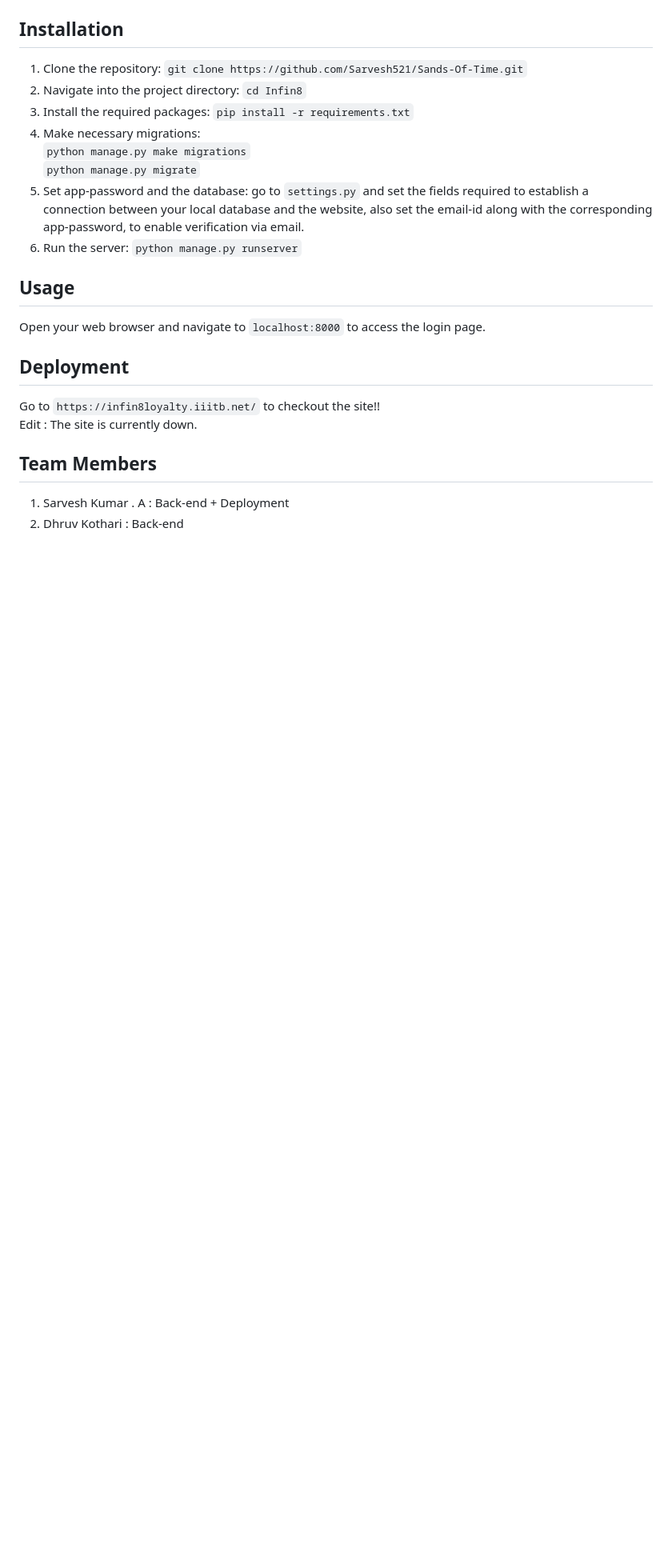
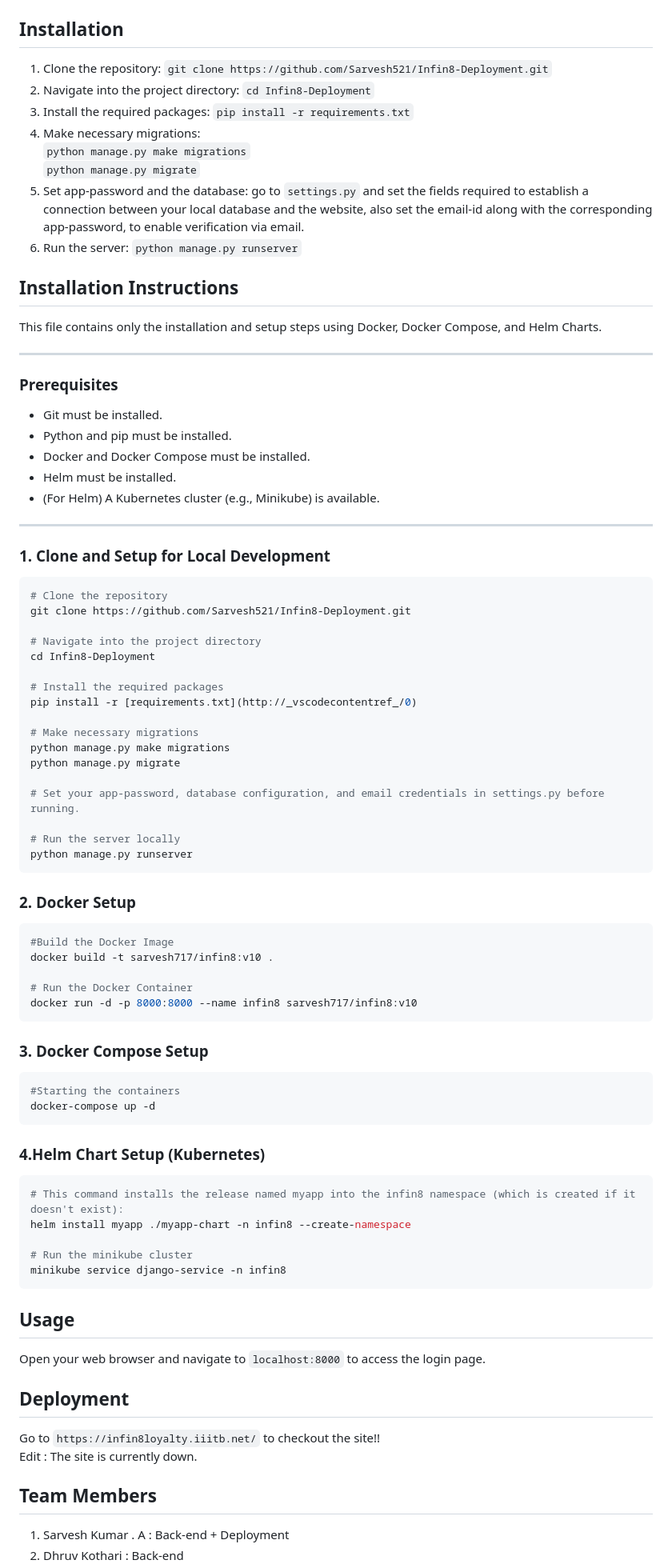
Before and after one commit to Sarvesh521/Infin8-Deployment, a Markdown page: README.md, the part around the change. Shown at 80% size. Rendered like a GitHub page; blank space fills up the shorter version.

````diff
--- a/README.md
+++ b/README.md
@@ -25,13 +25,74 @@ https://github.com/Sarvesh521/Infin8-2024/assets/122382587/bc0189c4-0251-47df-a8
 
 
 ## Installation
-1. Clone the repository: `git clone https://github.com/Sarvesh521/Sands-Of-Time.git`
-2. Navigate into the project directory: `cd Infin8`
+1. Clone the repository: `git clone https://github.com/Sarvesh521/Infin8-Deployment.git`
+2. Navigate into the project directory: `cd Infin8-Deployment`
 3. Install the required packages: `pip install -r requirements.txt`
 4. Make necessary migrations: <br>`python manage.py make migrations`<br> `python manage.py migrate`
 5. Set app-password and the database: go to `settings.py` and set the fields required to establish a connection between your local database and the website, also set the email-id along with the corresponding app-password, to enable verification via email.
 6. Run the server: `python manage.py runserver`
 
+## Installation Instructions
+
+This file contains only the installation and setup steps using Docker, Docker Compose, and Helm Charts.
+
+---
+
+### Prerequisites
+
+- Git must be installed.
+- Python and pip must be installed.
+- Docker and Docker Compose must be installed.
+- Helm must be installed.
+- (For Helm) A Kubernetes cluster (e.g., Minikube) is available.
+
+---
+
+### 1. Clone and Setup for Local Development
+
+```bash
+# Clone the repository
+git clone https://github.com/Sarvesh521/Infin8-Deployment.git
+
+# Navigate into the project directory
+cd Infin8-Deployment
+
+# Install the required packages
+pip install -r [requirements.txt](http://_vscodecontentref_/0)
+
+# Make necessary migrations
+python manage.py make migrations
+python manage.py migrate
+
+# Set your app-password, database configuration, and email credentials in settings.py before running.
+
+# Run the server locally
+python manage.py runserver
+```
+
+### 2. Docker Setup
+```bash
+#Build the Docker Image
+docker build -t sarvesh717/infin8:v10 .
+
+# Run the Docker Container
+docker run -d -p 8000:8000 --name infin8 sarvesh717/infin8:v10
+```
+
+### 3. Docker Compose Setup
+```bash
+#Starting the containers
+docker-compose up -d
+```
+
+### 4.Helm Chart Setup (Kubernetes)
+```bash
+# This command installs the release named myapp into the infin8 namespace (which is created if it doesn't exist):
+helm install myapp ./myapp-chart -n infin8 --create-namespace
+
+# Run the minikube cluster
+minikube service django-service -n infin8
+```
 
 ## Usage
 Open your web browser and navigate to `localhost:8000` to access the login page.
````
